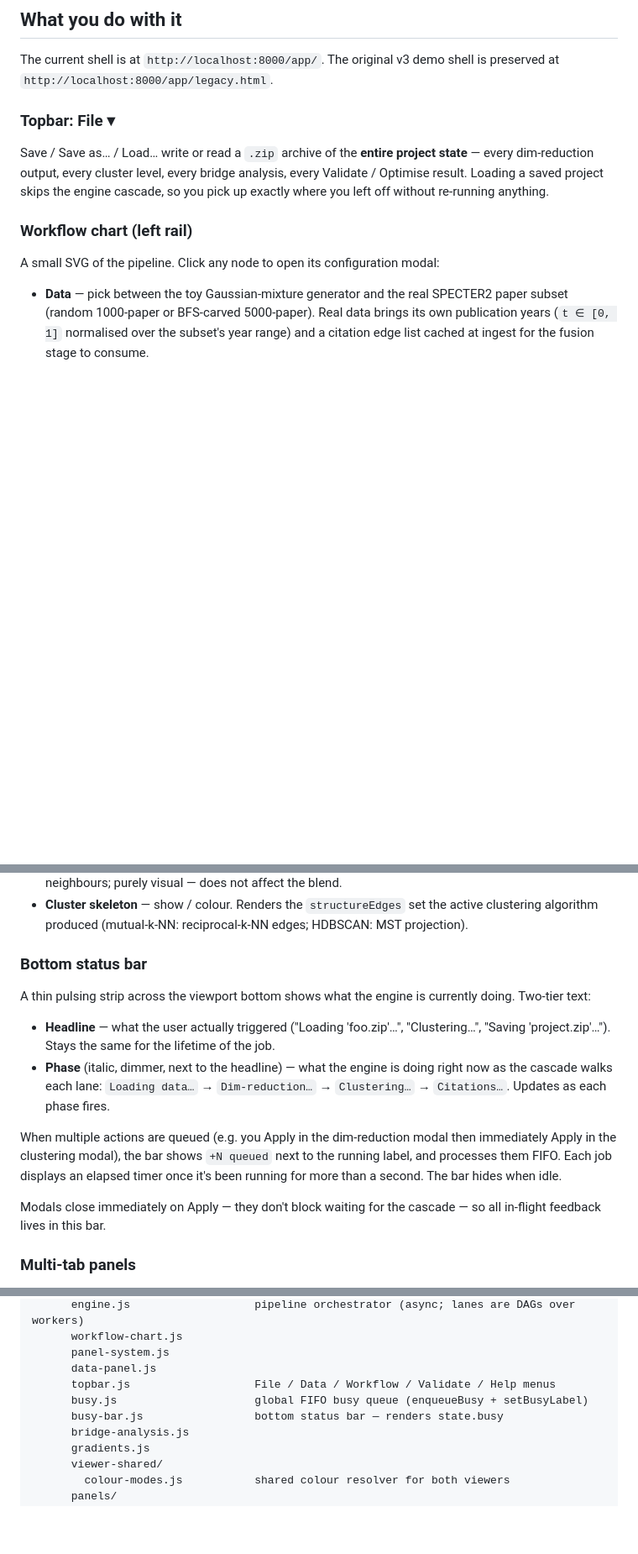
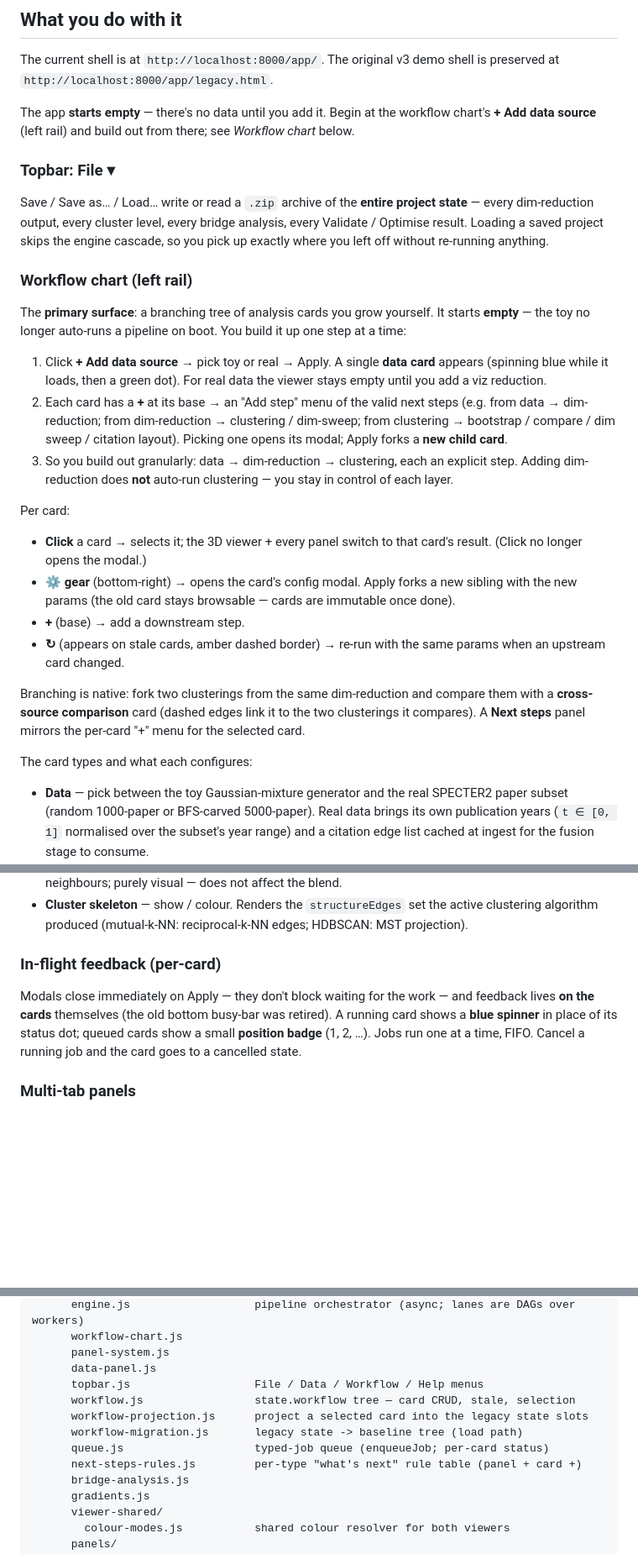
Before and after one commit to msinclair-sudo/network_toy, a Markdown page: README.md, 3 parts joined by grey strips. Shown at 84% size. GitHub-like rendering; blank space fills up the shorter version.

Commit message:
docs: update README for the workflow-centric UI
Rewrite the Workflow-chart section for the new model — empty start,
+ Add data source, per-card + add-step buttons, granular build-out,
click-to-select / gear-to-configure / blue spinner, stale re-run,
cross-source comparison + next-steps. Replace the retired bottom
busy-bar section with per-card feedback. Note auto multi-layer
clustering is planned (doc/plan.md §9, not built). Fix the file-layout
+ doc listings (drop deleted busy.js/busy-bar.js + the Validate menu;
point to plan.md instead of the deleted workflow-tree-redesign.md).

Co-Authored-By: Claude Opus 4.8 (1M context) <noreply@anthropic.com>

```diff
--- a/README.md
+++ b/README.md
@@ -38,6 +38,10 @@ via an import map.
 The current shell is at `http://localhost:8000/app/`. The original
 v3 demo shell is preserved at `http://localhost:8000/app/legacy.html`.
 
+The app **starts empty** — there's no data until you add it. Begin at
+the workflow chart's **+ Add data source** (left rail) and build out
+from there; see *Workflow chart* below.
+
 ### Topbar: **File ▾**
 
 Save / Save as… / Load… write or read a `.zip` archive of the
@@ -48,8 +52,40 @@ pick up exactly where you left off without re-running anything.
 
 ### Workflow chart (left rail)
 
-A small SVG of the pipeline. Click any node to open its
-configuration modal:
+The **primary surface**: a branching tree of analysis cards you grow
+yourself. It starts **empty** — the toy no longer auto-runs a pipeline
+on boot. You build it up one step at a time:
+
+1. Click **+ Add data source** → pick toy or real → Apply. A single
+   **data card** appears (spinning blue while it loads, then a green
+   dot). For real data the viewer stays empty until you add a viz
+   reduction.
+2. Each card has a **+** at its base → an "Add step" menu of the valid
+   next steps (e.g. from data → dim-reduction; from dim-reduction →
+   clustering / dim-sweep; from clustering → bootstrap / compare / dim
+   sweep / citation layout). Picking one opens its modal; Apply forks a
+   **new child card**.
+3. So you build out granularly: data → dim-reduction → clustering, each
+   an explicit step. Adding dim-reduction does **not** auto-run
+   clustering — you stay in control of each layer.
+
+Per card:
+
+- **Click** a card → selects it; the 3D viewer + every panel switch to
+  that card's result. (Click no longer opens the modal.)
+- **⚙ gear** (bottom-right) → opens the card's config modal. Apply forks
+  a new sibling with the new params (the old card stays browsable —
+  cards are immutable once done).
+- **+** (base) → add a downstream step.
+- **↻** (appears on stale cards, amber dashed border) → re-run with the
+  same params when an upstream card changed.
+
+Branching is native: fork two clusterings from the same dim-reduction
+and compare them with a **cross-source comparison** card (dashed edges
+link it to the two clusterings it compares). A **Next steps** panel
+mirrors the per-card "+" menu for the selected card.
+
+The card types and what each configures:
 
 - **Data** — pick between the toy Gaussian-mixture generator and
   the real SPECTER2 paper subset (random 1000-paper or BFS-carved
@@ -343,27 +384,14 @@ lives in `state.view` and persists across project save/load.
   `structureEdges` set the active clustering algorithm produced
   (mutual-k-NN: reciprocal-k-NN edges; HDBSCAN: MST projection).
 
-### Bottom status bar
+### In-flight feedback (per-card)
 
-A thin pulsing strip across the viewport bottom shows what the
-engine is currently doing. Two-tier text:
-
-- **Headline** — what the user actually triggered ("Loading
-  'foo.zip'…", "Clustering…", "Saving 'project.zip'…"). Stays the
-  same for the lifetime of the job.
-- **Phase** (italic, dimmer, next to the headline) — what the
-  engine is doing right now as the cascade walks each lane:
-  `Loading data…` → `Dim-reduction…` → `Clustering…` →
-  `Citations…`. Updates as each phase fires.
-
-When multiple actions are queued (e.g. you Apply in the
-dim-reduction modal then immediately Apply in the clustering
-modal), the bar shows `+N queued` next to the running label, and
-processes them FIFO. Each job displays an elapsed timer once it's
-been running for more than a second. The bar hides when idle.
-
-Modals close immediately on Apply — they don't block waiting for
-the cascade — so all in-flight feedback lives in this bar.
+Modals close immediately on Apply — they don't block waiting for the
+work — and feedback lives **on the cards** themselves (the old bottom
+busy-bar was retired). A running card shows a **blue spinner** in place
+of its status dot; queued cards show a small **position badge** (1, 2,
+…). Jobs run one at a time, FIFO. Cancel a running job and the card goes
+to a cancelled state.
 
 ### Multi-tab panels
 
@@ -537,9 +565,12 @@ app/                              static page + ES modules
       workflow-chart.js
       panel-system.js
       data-panel.js
-      topbar.js                   File / Data / Workflow / Validate / Help menus
-      busy.js                     global FIFO busy queue (enqueueBusy + setBusyLabel)
-      busy-bar.js                 bottom status bar — renders state.busy
+      topbar.js                   File / Data / Workflow / Help menus
+      workflow.js                 state.workflow tree — card CRUD, stale, selection
+      workflow-projection.js      project a selected card into the legacy state slots
+      workflow-migration.js       legacy state -> baseline tree (load path)
+      queue.js                    typed-job queue (enqueueJob; per-card status)
+      next-steps-rules.js         per-type "what's next" rule table (panel + card +)
       bridge-analysis.js
       gradients.js
       viewer-shared/
```
Also changed, not shown: other parts of README.md (+9 -4 lines).
